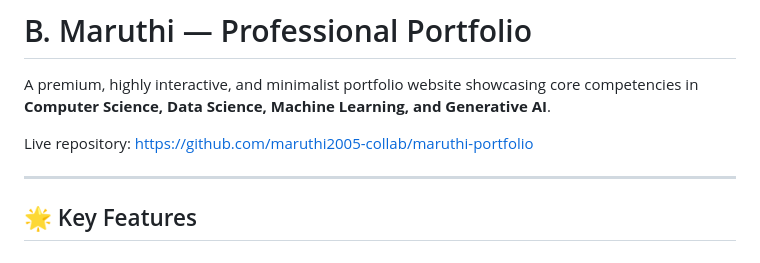
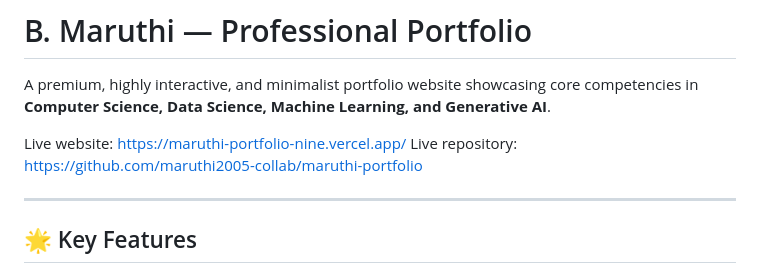
Before and after one commit to maruthi2005-collab/maruthi-portfolio, a Markdown page: README.md, the part around the change. Drawn GitHub-style.

Commit message:
Add live Vercel URL to README.md

```diff
--- a/README.md
+++ b/README.md
@@ -2,6 +2,7 @@
 
 A premium, highly interactive, and minimalist portfolio website showcasing core competencies in **Computer Science, Data Science, Machine Learning, and Generative AI**.
 
+Live website: [https://maruthi-portfolio-nine.vercel.app/](https://maruthi-portfolio-nine.vercel.app/)
 Live repository: [https://github.com/maruthi2005-collab/maruthi-portfolio](https://github.com/maruthi2005-collab/maruthi-portfolio)
 
 ---
```
